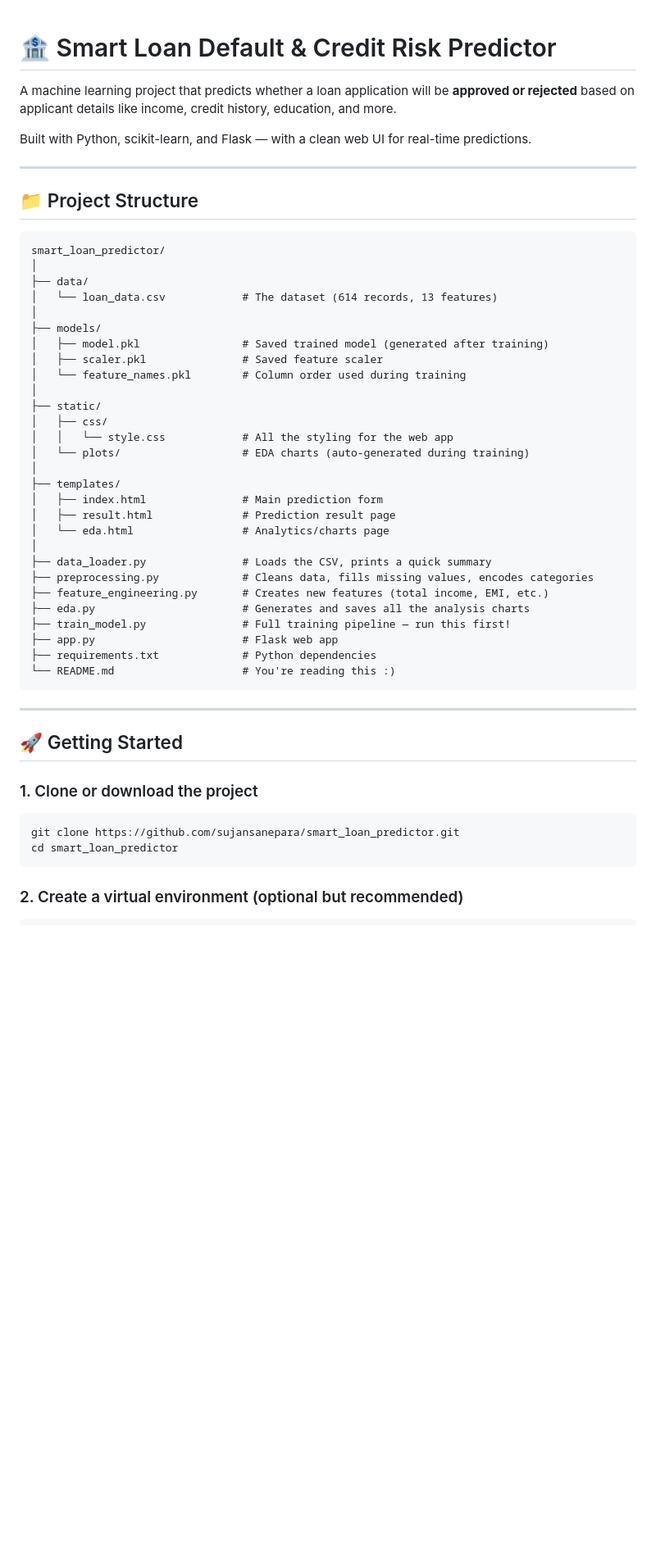
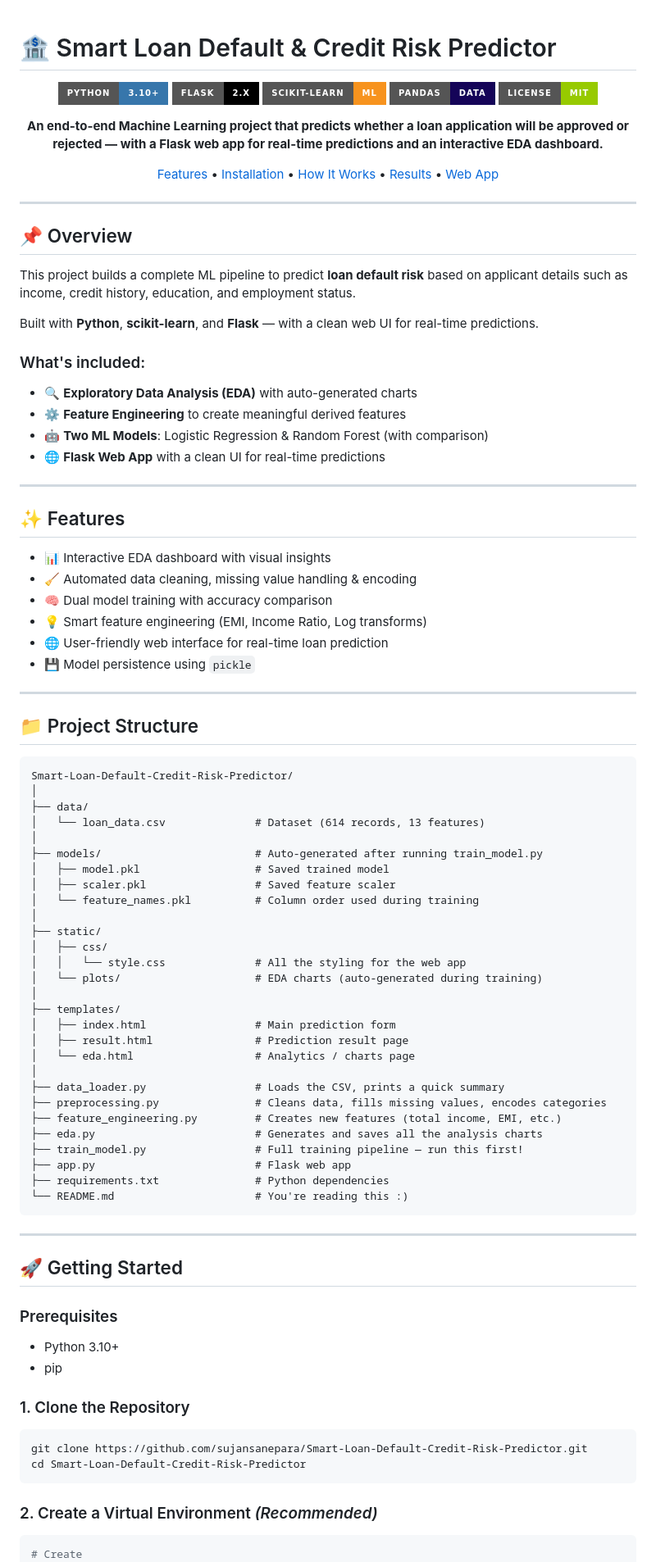
Before and after one commit to sujansanepara/Smart-Loan-Default-Credit-Risk-Predictor, a Markdown page: README.md, the part around one of its changes. Shown at 82% size. Drawn GitHub-style; badges without logos; blank space fills up the shorter version.

````diff
--- a/README.md
+++ b/README.md
@@ -1,56 +1,96 @@
 # 🏦 Smart Loan Default & Credit Risk Predictor
 
-A machine learning project that predicts whether a loan application will be **approved or rejected** based on applicant details like income, credit history, education, and more.
+<div align="center">
 
-Built with Python, scikit-learn, and Flask — with a clean web UI for real-time predictions.
+![Python](https://img.shields.io/badge/Python-3.10+-3776AB?style=for-the-badge&logo=python&logoColor=white)
+![Flask](https://img.shields.io/badge/Flask-2.x-000000?style=for-the-badge&logo=flask&logoColor=white)
+![scikit-learn](https://img.shields.io/badge/scikit--learn-ML-F7931E?style=for-the-badge&logo=scikit-learn&logoColor=white)
+![Pandas](https://img.shields.io/badge/Pandas-Data-150458?style=for-the-badge&logo=pandas&logoColor=white)
+![License](https://img.shields.io/badge/License-MIT-green?style=for-the-badge)
+
+**An end-to-end Machine Learning project that predicts whether a loan application will be approved or rejected — with a Flask web app for real-time predictions and an interactive EDA dashboard.**
+
+[Features](#-features) • [Installation](#-getting-started) • [How It Works](#-how-it-works) • [Results](#-sample-results) • [Web App](#-web-app-pages)
+
+</div>
+
+---
+
+## 📌 Overview
+
+This project builds a complete ML pipeline to predict **loan default risk** based on applicant details such as income, credit history, education, and employment status.
+
+Built with **Python**, **scikit-learn**, and **Flask** — with a clean web UI for real-time predictions.
+
+### What's included:
+- 🔍 **Exploratory Data Analysis (EDA)** with auto-generated charts
+- ⚙️ **Feature Engineering** to create meaningful derived features
+- 🤖 **Two ML Models**: Logistic Regression & Random Forest (with comparison)
+- 🌐 **Flask Web App** with a clean UI for real-time predictions
+
+---
+
+## ✨ Features
+
+- 📊 Interactive EDA dashboard with visual insights
+- 🧹 Automated data cleaning, missing value handling & encoding
+- 🧠 Dual model training with accuracy comparison
+- 💡 Smart feature engineering (EMI, Income Ratio, Log transforms)
+- 🌐 User-friendly web interface for real-time loan prediction
+- 💾 Model persistence using `pickle`
 
 ---
 
 ## 📁 Project Structure
 
 ```
-smart_loan_predictor/
+Smart-Loan-Default-Credit-Risk-Predictor/
 │
 ├── data/
-│   └── loan_data.csv            # The dataset (614 records, 13 features)
+│   └── loan_data.csv              # Dataset (614 records, 13 features)
 │
-├── models/
-│   ├── model.pkl                # Saved trained model (generated after training)
-│   ├── scaler.pkl               # Saved feature scaler
-│   └── feature_names.pkl        # Column order used during training
+├── models/                        # Auto-generated after running train_model.py
+│   ├── model.pkl                  # Saved trained model
+│   ├── scaler.pkl                 # Saved feature scaler
+│   └── feature_names.pkl          # Column order used during training
 │
 ├── static/
 │   ├── css/
-│   │   └── style.css            # All the styling for the web app
-│   └── plots/                   # EDA charts (auto-generated during training)
+│   │   └── style.css              # All the styling for the web app
+│   └── plots/                     # EDA charts (auto-generated during training)
 │
 ├── templates/
-│   ├── index.html               # Main prediction form
-│   ├── result.html              # Prediction result page
-│   └── eda.html                 # Analytics/charts page
+│   ├── index.html                 # Main prediction form
+│   ├── result.html                # Prediction result page
+│   └── eda.html                   # Analytics / charts page
 │
-├── data_loader.py               # Loads the CSV, prints a quick summary
-├── preprocessing.py             # Cleans data, fills missing values, encodes categories
-├── feature_engineering.py       # Creates new features (total income, EMI, etc.)
-├── eda.py                       # Generates and saves all the analysis charts
-├── train_model.py               # Full training pipeline — run this first!
-├── app.py                       # Flask web app
-├── requirements.txt             # Python dependencies
-└── README.md                    # You're reading this :)
+├── data_loader.py                 # Loads the CSV, prints a quick summary
+├── preprocessing.py               # Cleans data, fills missing values, encodes categories
+├── feature_engineering.py         # Creates new features (total income, EMI, etc.)
+├── eda.py                         # Generates and saves all the analysis charts
+├── train_model.py                 # Full training pipeline — run this first!
+├── app.py                         # Flask web app
+├── requirements.txt               # Python dependencies
+└── README.md                      # You're reading this :)
 ```
 
 ---
 
 ## 🚀 Getting Started
 
-### 1. Clone or download the project
+### Prerequisites
+- Python 3.10+
+- pip
+
+### 1. Clone the Repository
 
 ```bash
-git clone https://github.com/sujansanepara/smart_loan_predictor.git
-cd smart_loan_predictor
+git clone https://github.com/sujansanepara/Smart-Loan-Default-Credit-Risk-Predictor.git
+cd Smart-Loan-Default-Credit-Risk-Predictor
 ```
 
-### 2. Create a virtual environment (optional but recommended)
+### 2. Create a Virtual Environment *(Recommended)*
 
 ```bash
+# Create
 python -m venv venv
````
Also changed, not shown: other parts of README.md (+86 -38 lines).
